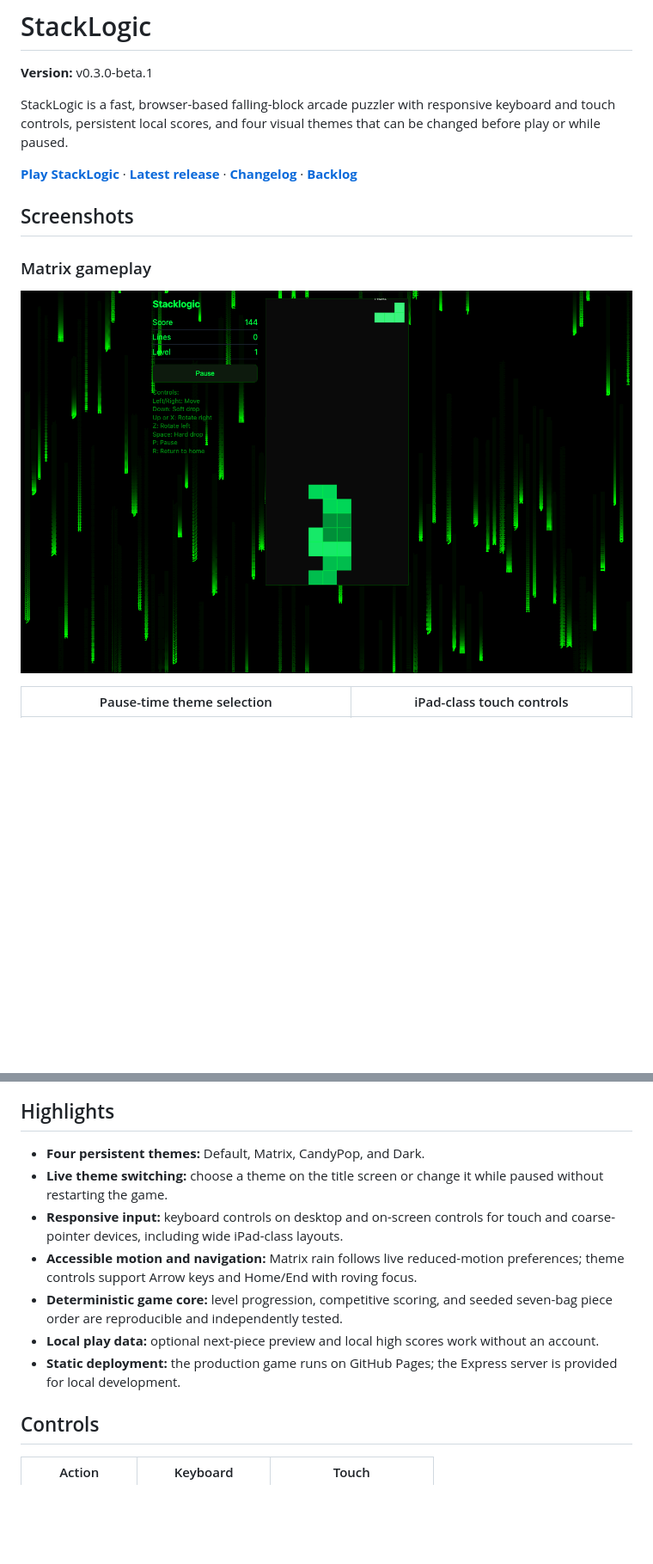
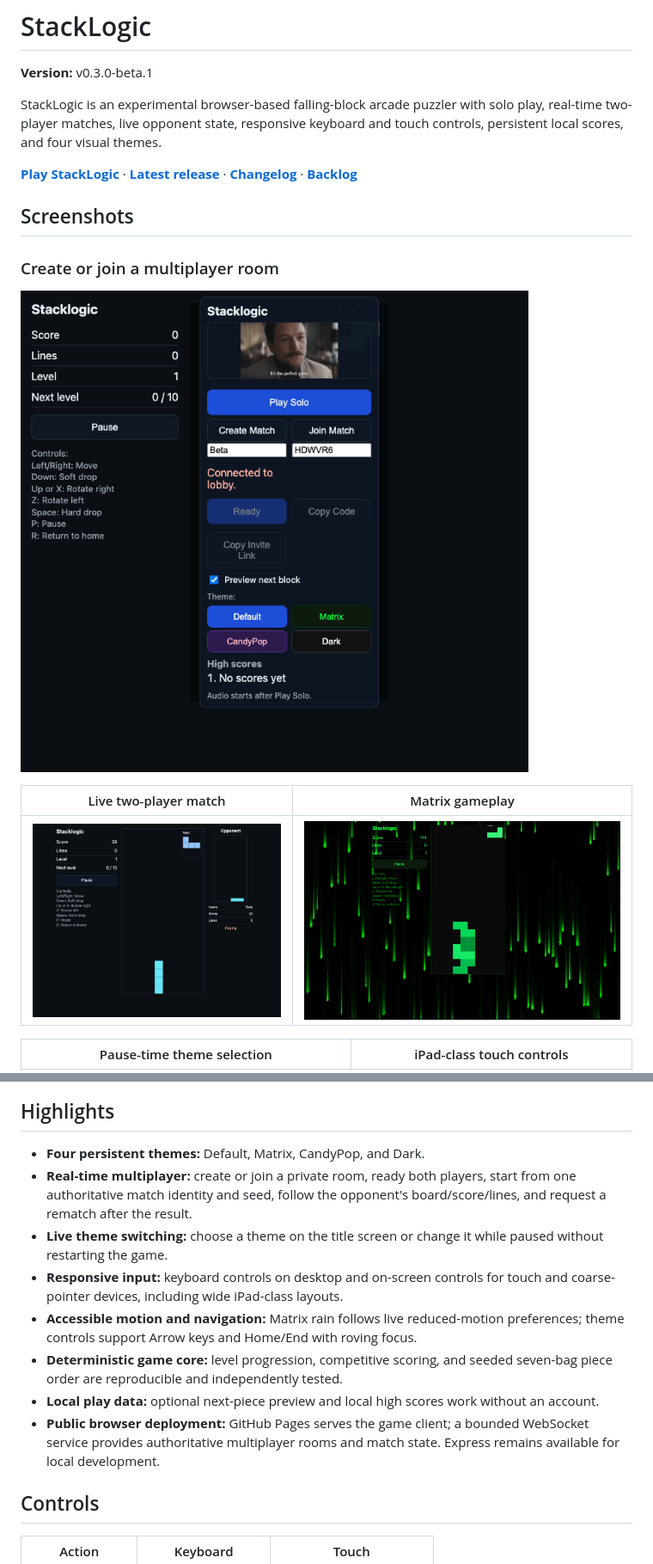
Before and after one commit to Vector-Sigma-Works/StackLogic, a Markdown page: README.md, 2 parts joined by grey strips. Shown at 86% size. GitHub-like rendering; pictures changed too: docs/screenshots/multiplayer-join-room.png (added), docs/screenshots/multiplayer-live-match.png (added); blank space fills up the shorter version.

Commit message:
docs: showcase multiplayer experiment

```diff
--- a/README.md
+++ b/README.md
@@ -4,15 +4,19 @@
 
 **Version:** v0.3.0-beta.1
 
-StackLogic is a fast, browser-based falling-block arcade puzzler with responsive keyboard and touch controls, persistent local scores, and four visual themes that can be changed before play or while paused.
+StackLogic is an experimental browser-based falling-block arcade puzzler with solo play, real-time two-player matches, live opponent state, responsive keyboard and touch controls, persistent local scores, and four visual themes.
 
 **[Play StackLogic](https://alexgeslani.github.io/StackLogic/)** · **[Latest release](https://github.com/AlexGeslani/StackLogic/releases/tag/v0.3.0-beta.1)** · **[Changelog](CHANGELOG.md)** · **[Backlog](BACKLOG.md)**
 
 ## Screenshots
 
-### Matrix gameplay
+### Create or join a multiplayer room
 
-![StackLogic Matrix gameplay with solid-green pieces and digital rain](docs/screenshots/matrix-gameplay.png)
+![StackLogic multiplayer lobby with player name, room code, Create Match, and Join Match controls](docs/screenshots/multiplayer-join-room.png)
+
+| Live two-player match | Matrix gameplay |
+| --- | --- |
+| ![StackLogic live multiplayer match with the local board and Beta opponent board, score, lines, and playing state](docs/screenshots/multiplayer-live-match.png) | ![StackLogic Matrix gameplay with solid-green pieces and digital rain](docs/screenshots/matrix-gameplay.png) |
 
 | Pause-time theme selection | iPad-class touch controls |
 | --- | --- |
@@ -21,12 +25,13 @@ StackLogic is a fast, browser-based falling-block arcade puzzler with responsive
 ## Highlights
 
 - **Four persistent themes:** Default, Matrix, CandyPop, and Dark.
+- **Real-time multiplayer:** create or join a private room, ready both players, start from one authoritative match identity and seed, follow the opponent's board/score/lines, and request a rematch after the result.
 - **Live theme switching:** choose a theme on the title screen or change it while paused without restarting the game.
 - **Responsive input:** keyboard controls on desktop and on-screen controls for touch and coarse-pointer devices, including wide iPad-class layouts.
 - **Accessible motion and navigation:** Matrix rain follows live reduced-motion preferences; theme controls support Arrow keys and Home/End with roving focus.
 - **Deterministic game core:** level progression, competitive scoring, and seeded seven-bag piece order are reproducible and independently tested.
 - **Local play data:** optional next-piece preview and local high scores work without an account.
-- **Static deployment:** the production game runs on GitHub Pages; the Express server is provided for local development.
+- **Public browser deployment:** GitHub Pages serves the game client; a bounded WebSocket service provides authoritative multiplayer rooms and match state. Express remains available for local development.
 
 ## Controls
 
```
Also changed, not shown: other parts of README.md (+9 -2 lines).
